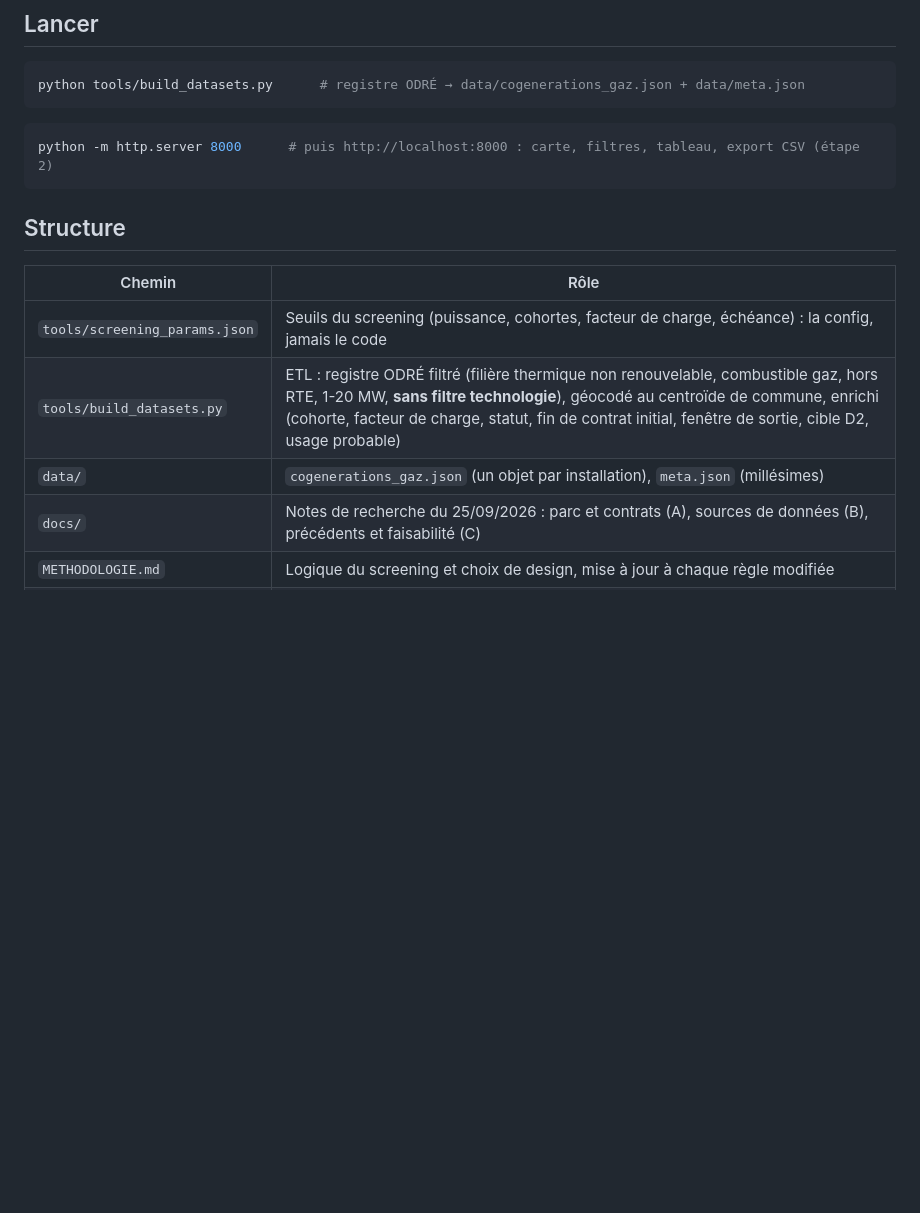
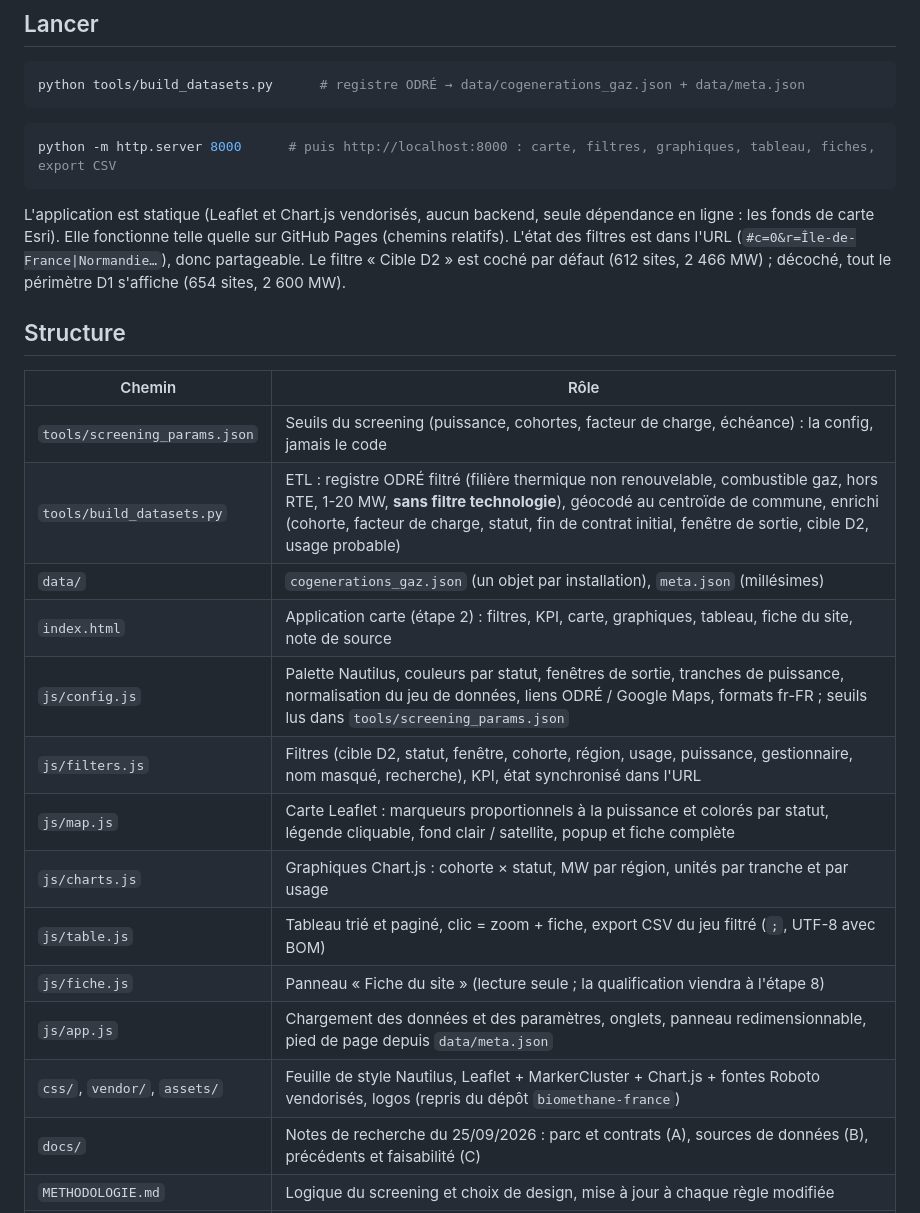
Before and after one commit to ahdgn/nautilus-token-factories, a Markdown page: README.md, the part around the change. Drawn GitHub-style; blank space fills up the shorter version.

Commit message:
README et backlog : étape 2 livrée, structure et lancement de l'application
Co-Authored-By: Claude Fable 5.1 <noreply@anthropic.com>

````diff
--- a/README.md
+++ b/README.md
@@ -37,8 +37,14 @@ python tools/build_datasets.py      # registre ODRÉ → data/cogenerations_gaz.
 ```
 
 ```bash
-python -m http.server 8000      # puis http://localhost:8000 : carte, filtres, tableau, export CSV (étape 2)
+python -m http.server 8000      # puis http://localhost:8000 : carte, filtres, graphiques, tableau, fiches, export CSV
 ```
+
+L'application est statique (Leaflet et Chart.js vendorisés, aucun backend, seule dépendance en
+ligne : les fonds de carte Esri). Elle fonctionne telle quelle sur GitHub Pages (chemins relatifs).
+L'état des filtres est dans l'URL (`#c=0&r=Île-de-France|Normandie…`), donc partageable.
+Le filtre « Cible D2 » est coché par défaut (612 sites, 2 466 MW) ; décoché, tout le périmètre
+D1 s'affiche (654 sites, 2 600 MW).
 
 ## Structure
 
@@ -47,6 +53,15 @@ python -m http.server 8000      # puis http://localhost:8000 : carte, filtres, t
 | `tools/screening_params.json` | Seuils du screening (puissance, cohortes, facteur de charge, échéance) : la config, jamais le code |
 | `tools/build_datasets.py` | ETL : registre ODRÉ filtré (filière thermique non renouvelable, combustible gaz, hors RTE, 1-20 MW, **sans filtre technologie**), géocodé au centroïde de commune, enrichi (cohorte, facteur de charge, statut, fin de contrat initial, fenêtre de sortie, cible D2, usage probable) |
 | `data/` | `cogenerations_gaz.json` (un objet par installation), `meta.json` (millésimes) |
+| `index.html` | Application carte (étape 2) : filtres, KPI, carte, graphiques, tableau, fiche du site, note de source |
+| `js/config.js` | Palette Nautilus, couleurs par statut, fenêtres de sortie, tranches de puissance, normalisation du jeu de données, liens ODRÉ / Google Maps, formats fr-FR ; seuils lus dans `tools/screening_params.json` |
+| `js/filters.js` | Filtres (cible D2, statut, fenêtre, cohorte, région, usage, puissance, gestionnaire, nom masqué, recherche), KPI, état synchronisé dans l'URL |
+| `js/map.js` | Carte Leaflet : marqueurs proportionnels à la puissance et colorés par statut, légende cliquable, fond clair / satellite, popup et fiche complète |
+| `js/charts.js` | Graphiques Chart.js : cohorte × statut, MW par région, unités par tranche et par usage |
+| `js/table.js` | Tableau trié et paginé, clic = zoom + fiche, export CSV du jeu filtré (`;`, UTF-8 avec BOM) |
+| `js/fiche.js` | Panneau « Fiche du site » (lecture seule ; la qualification viendra à l'étape 8) |
+| `js/app.js` | Chargement des données et des paramètres, onglets, panneau redimensionnable, pied de page depuis `data/meta.json` |
+| `css/`, `vendor/`, `assets/` | Feuille de style Nautilus, Leaflet + MarkerCluster + Chart.js + fontes Roboto vendorisés, logos (repris du dépôt `biomethane-france`) |
 | `docs/` | Notes de recherche du 25/09/2026 : parc et contrats (A), sources de données (B), précédents et faisabilité (C) |
 | `METHODOLOGIE.md` | Logique du screening et choix de design, mise à jour à chaque règle modifiée |
 | `BACKLOG.md` | Plan par étapes, une PR par étape, décisions en attente |
````
Also changed, not shown: BACKLOG.md (+2 -2 lines).
